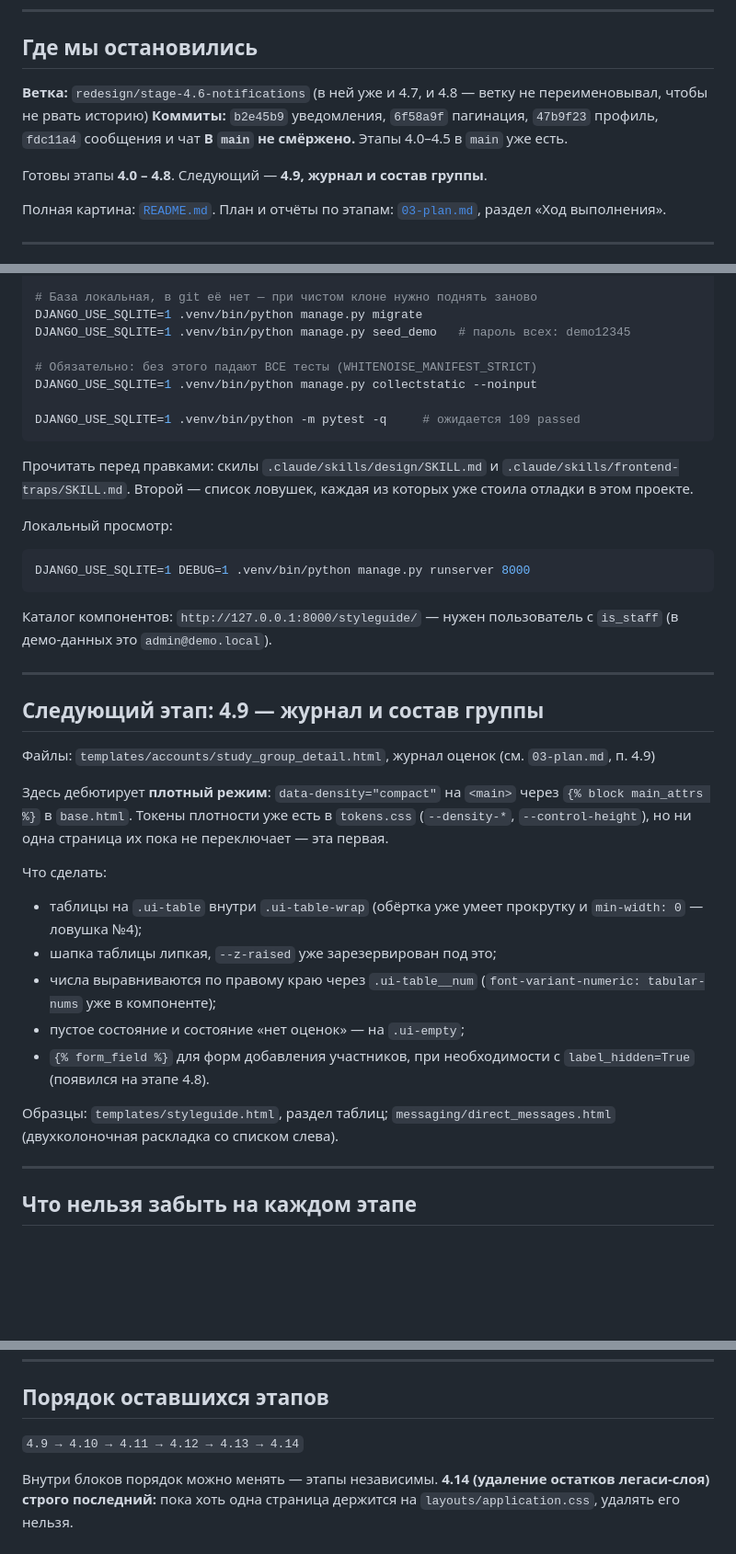
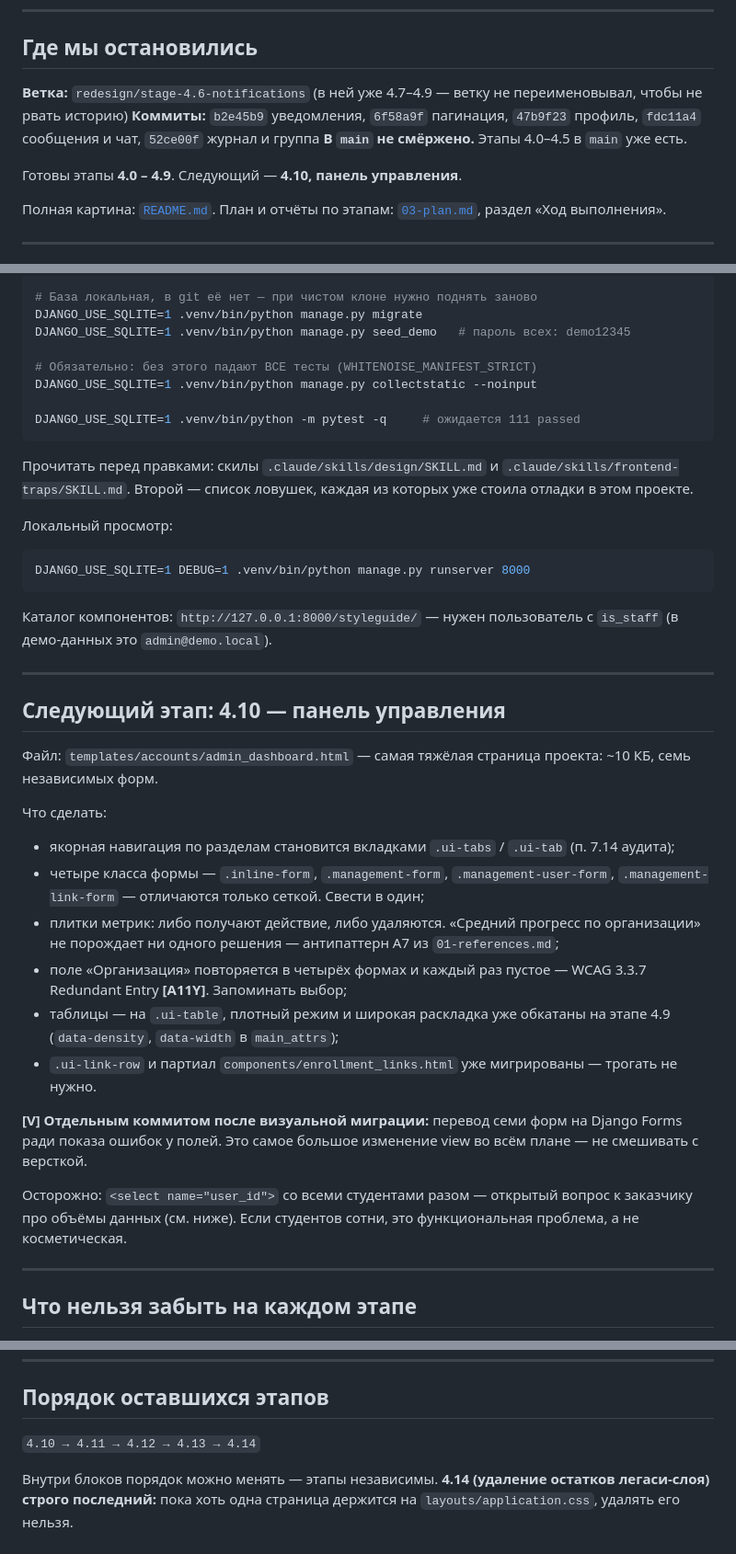
Before and after one commit to IPodymov/lms-system-medical, a Markdown page: docs/redesign/NEXT.md, 3 parts joined by grey strips. Shown at 92% size. Rendered like a GitHub page; blank space fills up the shorter version.

````diff
--- a/docs/redesign/NEXT.md
+++ b/docs/redesign/NEXT.md
@@ -7,13 +7,13 @@
 
 ## Где мы остановились
 
-**Ветка:** `redesign/stage-4.6-notifications` (в ней уже и 4.7, и 4.8 — ветку не
+**Ветка:** `redesign/stage-4.6-notifications` (в ней уже 4.7–4.9 — ветку не
 переименовывал, чтобы не рвать историю)
 **Коммиты:** `b2e45b9` уведомления, `6f58a9f` пагинация, `47b9f23` профиль,
-`fdc11a4` сообщения и чат
+`fdc11a4` сообщения и чат, `52ce00f` журнал и группа
 **В `main` не смёржено.** Этапы 4.0–4.5 в `main` уже есть.
 
-Готовы этапы **4.0 – 4.8**. Следующий — **4.9, журнал и состав группы**.
+Готовы этапы **4.0 – 4.9**. Следующий — **4.10, панель управления**.
 
 Полная картина: [`README.md`](README.md). План и отчёты по этапам: [`03-plan.md`](03-plan.md), раздел «Ход выполнения».
 
@@ -32,7 +32,7 @@ DJANGO_USE_SQLITE=1 .venv/bin/python manage.py seed_demo   # пароль все
 # Обязательно: без этого падают ВСЕ тесты (WHITENOISE_MANIFEST_STRICT)
 DJANGO_USE_SQLITE=1 .venv/bin/python manage.py collectstatic --noinput
 
-DJANGO_USE_SQLITE=1 .venv/bin/python -m pytest -q     # ожидается 109 passed
+DJANGO_USE_SQLITE=1 .venv/bin/python -m pytest -q     # ожидается 111 passed
 ```
 
 Прочитать перед правками: скилы `.claude/skills/design/SKILL.md` и
@@ -50,28 +50,34 @@ DJANGO_USE_SQLITE=1 DEBUG=1 .venv/bin/python manage.py runserver 8000
 
 ---
 
-## Следующий этап: 4.9 — журнал и состав группы
+## Следующий этап: 4.10 — панель управления
 
-Файлы: `templates/accounts/study_group_detail.html`, журнал оценок
-(см. `03-plan.md`, п. 4.9)
-
-Здесь дебютирует **плотный режим**: `data-density="compact"` на `<main>`
-через `{% block main_attrs %}` в `base.html`. Токены плотности уже есть в
-`tokens.css` (`--density-*`, `--control-height`), но ни одна страница их
-пока не переключает — эта первая.
+Файл: `templates/accounts/admin_dashboard.html` — самая тяжёлая страница
+проекта: ~10 КБ, семь независимых форм.
 
 Что сделать:
-- таблицы на `.ui-table` внутри `.ui-table-wrap` (обёртка уже умеет
-  прокрутку и `min-width: 0` — ловушка №4);
-- шапка таблицы липкая, `--z-raised` уже зарезервирован под это;
-- числа выравниваются по правому краю через `.ui-table__num`
-  (`font-variant-numeric: tabular-nums` уже в компоненте);
-- пустое состояние и состояние «нет оценок» — на `.ui-empty`;
-- `{% form_field %}` для форм добавления участников, при необходимости с
-  `label_hidden=True` (появился на этапе 4.8).
+- якорная навигация по разделам становится вкладками `.ui-tabs` / `.ui-tab`
+  (п. 7.14 аудита);
+- четыре класса формы — `.inline-form`, `.management-form`,
+  `.management-user-form`, `.management-link-form` — отличаются только
+  сеткой. Свести в один;
+- плитки метрик: либо получают действие, либо удаляются. «Средний прогресс
+  по организации» не порождает ни одного решения — антипаттерн А7 из
+  `01-references.md`;
+- поле «Организация» повторяется в четырёх формах и каждый раз пустое —
+  WCAG 3.3.7 Redundant Entry **[A11Y]**. Запоминать выбор;
+- таблицы — на `.ui-table`, плотный режим и широкая раскладка уже
+  обкатаны на этапе 4.9 (`data-density`, `data-width` в `main_attrs`);
+- `.ui-link-row` и партиал `components/enrollment_links.html` уже
+  мигрированы — трогать не нужно.
 
-Образцы: `templates/styleguide.html`, раздел таблиц; `messaging/direct_messages.html`
-(двухколоночная раскладка со списком слева).
+**[V] Отдельным коммитом после визуальной миграции:** перевод семи форм на
+Django Forms ради показа ошибок у полей. Это самое большое изменение view
+во всём плане — не смешивать с версткой.
+
+Осторожно: `<select name="user_id">` со всеми студентами разом — открытый
+вопрос к заказчику про объёмы данных (см. ниже). Если студентов сотни,
+это функциональная проблема, а не косметическая.
 
 ---
 
@@ -141,7 +147,7 @@ DJANGO_USE_SQLITE=1 DEBUG=1 .venv/bin/python manage.py runserver 8000
 
 ## Порядок оставшихся этапов
 
-`4.9 → 4.10 → 4.11 → 4.12 → 4.13 → 4.14`
+`4.10 → 4.11 → 4.12 → 4.13 → 4.14`
 
 Внутри блоков порядок можно менять — этапы независимы. **4.14 (удаление
 остатков легаси-слоя) строго последний:** пока хоть одна страница держится
````
Also changed, not shown: other parts of docs/redesign/NEXT.md (+1 -1 lines), docs/redesign/03-plan.md (+28 -1 lines), docs/redesign/README.md (+6 -5 lines).
